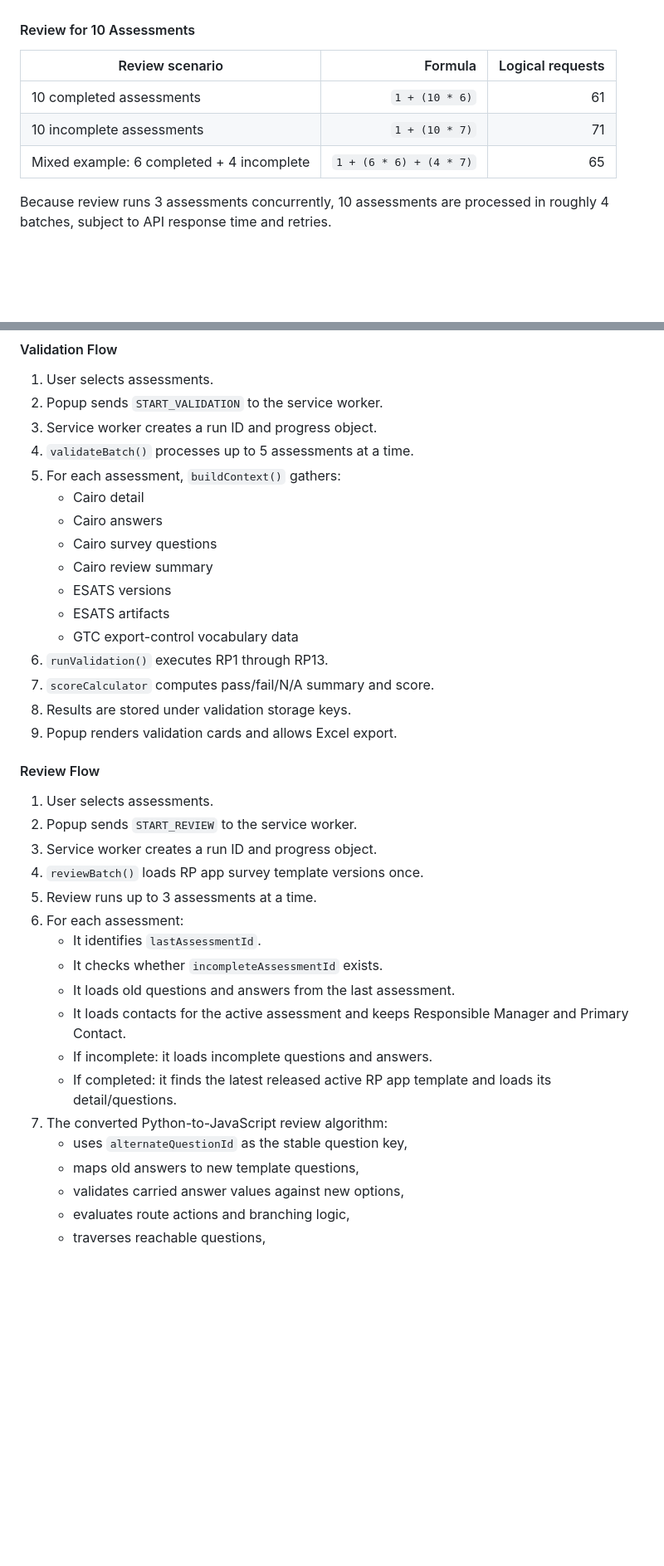
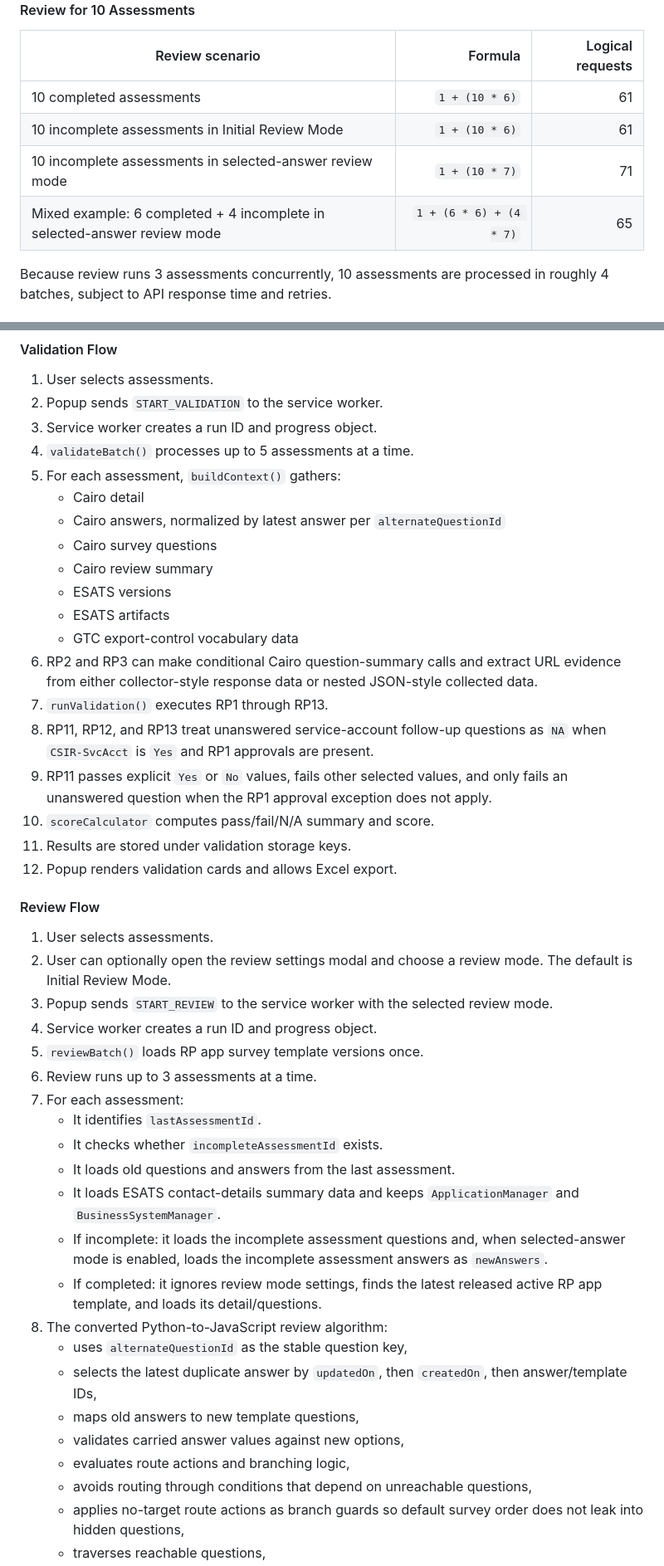
Before and after one commit to Mr-Jerry-Haxor/Risk-Profiler-Extension, a Markdown page: README.md, 2 parts joined by grey strips. Shown at 83% size. GitHub-like rendering; blank space fills up the shorter version.

```diff
--- a/README.md
+++ b/README.md
@@ -259,8 +266,9 @@ Because validation runs 5 assessments concurrently, 10 assessments are processed
 | Review scenario | Formula | Logical requests |
 |---|---:|---:|
 | 10 completed assessments | `1 + (10 * 6)` | 61 |
-| 10 incomplete assessments | `1 + (10 * 7)` | 71 |
-| Mixed example: 6 completed + 4 incomplete | `1 + (6 * 6) + (4 * 7)` | 65 |
+| 10 incomplete assessments in Initial Review Mode | `1 + (10 * 6)` | 61 |
+| 10 incomplete assessments in selected-answer review mode | `1 + (10 * 7)` | 71 |
+| Mixed example: 6 completed + 4 incomplete in selected-answer review mode | `1 + (6 * 6) + (4 * 7)` | 65 |
 
 Because review runs 3 assessments concurrently, 10 assessments are processed in roughly 4 batches, subject to API response time and retries.
 
@@ -290,34 +298,41 @@ Because review runs 3 assessments concurrently, 10 assessments are processed in
 4. `validateBatch()` processes up to 5 assessments at a time.
 5. For each assessment, `buildContext()` gathers:
    - Cairo detail
-   - Cairo answers
+   - Cairo answers, normalized by latest answer per `alternateQuestionId`
    - Cairo survey questions
    - Cairo review summary
    - ESATS versions
    - ESATS artifacts
    - GTC export-control vocabulary data
-6. `runValidation()` executes RP1 through RP13.
-7. `scoreCalculator` computes pass/fail/N/A summary and score.
-8. Results are stored under validation storage keys.
-9. Popup renders validation cards and allows Excel export.
+6. RP2 and RP3 can make conditional Cairo question-summary calls and extract URL evidence from either collector-style response data or nested JSON-style collected data.
+7. `runValidation()` executes RP1 through RP13.
+8. RP11, RP12, and RP13 treat unanswered service-account follow-up questions as `NA` when `CSIR-SvcAcct` is `Yes` and RP1 approvals are present.
+9. RP11 passes explicit `Yes` or `No` values, fails other selected values, and only fails an unanswered question when the RP1 approval exception does not apply.
+10. `scoreCalculator` computes pass/fail/N/A summary and score.
+11. Results are stored under validation storage keys.
+12. Popup renders validation cards and allows Excel export.
 
 #### Review Flow
 
 1. User selects assessments.
-2. Popup sends `START_REVIEW` to the service worker.
-3. Service worker creates a run ID and progress object.
-4. `reviewBatch()` loads RP app survey template versions once.
-5. Review runs up to 3 assessments at a time.
-6. For each assessment:
+2. User can optionally open the review settings modal and choose a review mode. The default is Initial Review Mode.
+3. Popup sends `START_REVIEW` to the service worker with the selected review mode.
+4. Service worker creates a run ID and progress object.
+5. `reviewBatch()` loads RP app survey template versions once.
+6. Review runs up to 3 assessments at a time.
+7. For each assessment:
    - It identifies `lastAssessmentId`.
    - It checks whether `incompleteAssessmentId` exists.
    - It loads old questions and answers from the last assessment.
-   - It loads contacts for the active assessment and keeps Responsible Manager and Primary Contact.
-   - If incomplete: it loads incomplete questions and answers.
-   - If completed: it finds the latest released active RP app template and loads its detail/questions.
-7. The converted Python-to-JavaScript review algorithm:
+   - It loads ESATS contact-details summary data and keeps `ApplicationManager` and `BusinessSystemManager`.
+   - If incomplete: it loads the incomplete assessment questions and, when selected-answer mode is enabled, loads the incomplete assessment answers as `newAnswers`.
+   - If completed: it ignores review mode settings, finds the latest released active RP app template, and loads its detail/questions.
+8. The converted Python-to-JavaScript review algorithm:
    - uses `alternateQuestionId` as the stable question key,
+   - selects the latest duplicate answer by `updatedOn`, then `createdOn`, then answer/template IDs,
    - maps old answers to new template questions,
    - validates carried answer values against new options,
    - evaluates route actions and branching logic,
+   - avoids routing through conditions that depend on unreachable questions,
+   - applies no-target route actions as branch guards so default survey order does not leak into hidden questions,
    - traverses reachable questions,
```
Also changed, not shown: other parts of README.md (+57 -27 lines).
